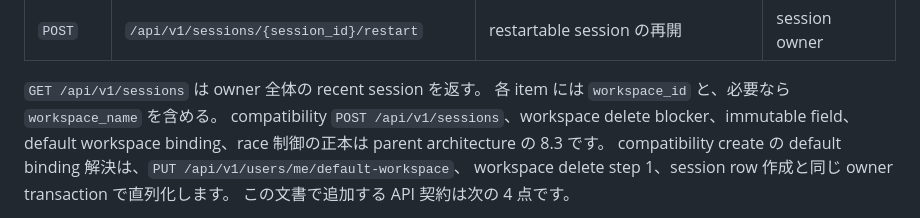
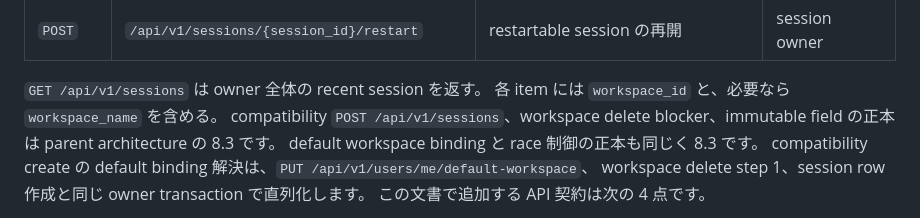
Before and after one commit to chalharu/acp-orchestrator, a Markdown page: docs/explanation/user-workspace-session-architecture.md, the part around the change. GitHub-like rendering.

Commit message:
docs(architecture): shorten long doc lines

```diff
--- a/docs/explanation/user-workspace-session-architecture.md
+++ b/docs/explanation/user-workspace-session-architecture.md
@@ -568,8 +568,9 @@ restart fallback は親 workspace がまだ `active` の時にだけ `restartabl
 
 `GET /api/v1/sessions` は owner 全体の recent session を返す。
 各 item には `workspace_id` と、必要なら `workspace_name` を含める。
-compatibility `POST /api/v1/sessions`、workspace delete blocker、immutable field、
-default workspace binding、race 制御の正本は parent architecture の 8.3 です。
+compatibility `POST /api/v1/sessions`、workspace delete blocker、immutable field の正本は
+parent architecture の 8.3 です。
+default workspace binding と race 制御の正本も同じく 8.3 です。
 compatibility create の default binding 解決は、`PUT /api/v1/users/me/default-workspace`、
 workspace delete step 1、session row 作成と同じ owner transaction で直列化します。
 この文書で追加する API 契約は次の 4 点です。
```
Also changed, not shown: docs/explanation/acp-web-cli-architecture.md (+6 -4 lines).
